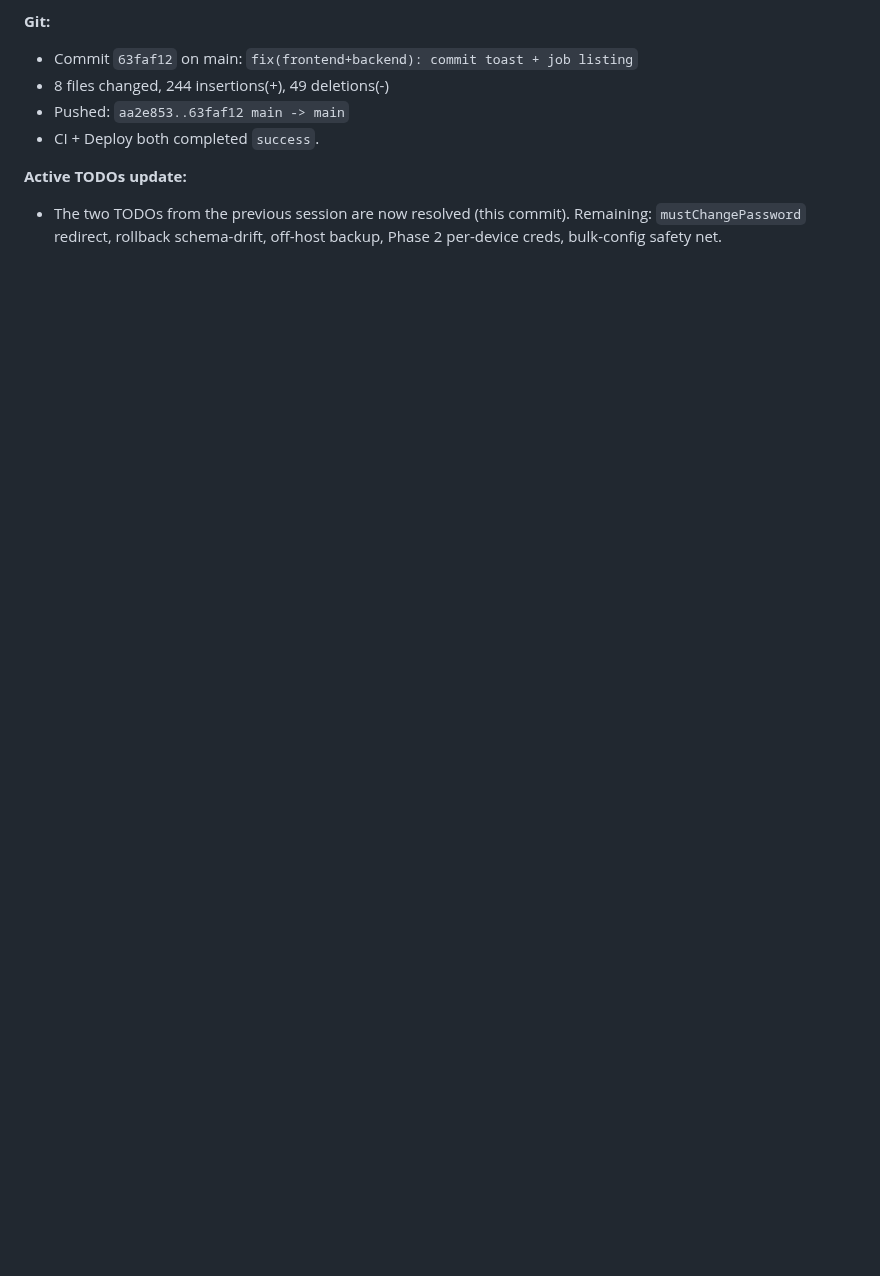
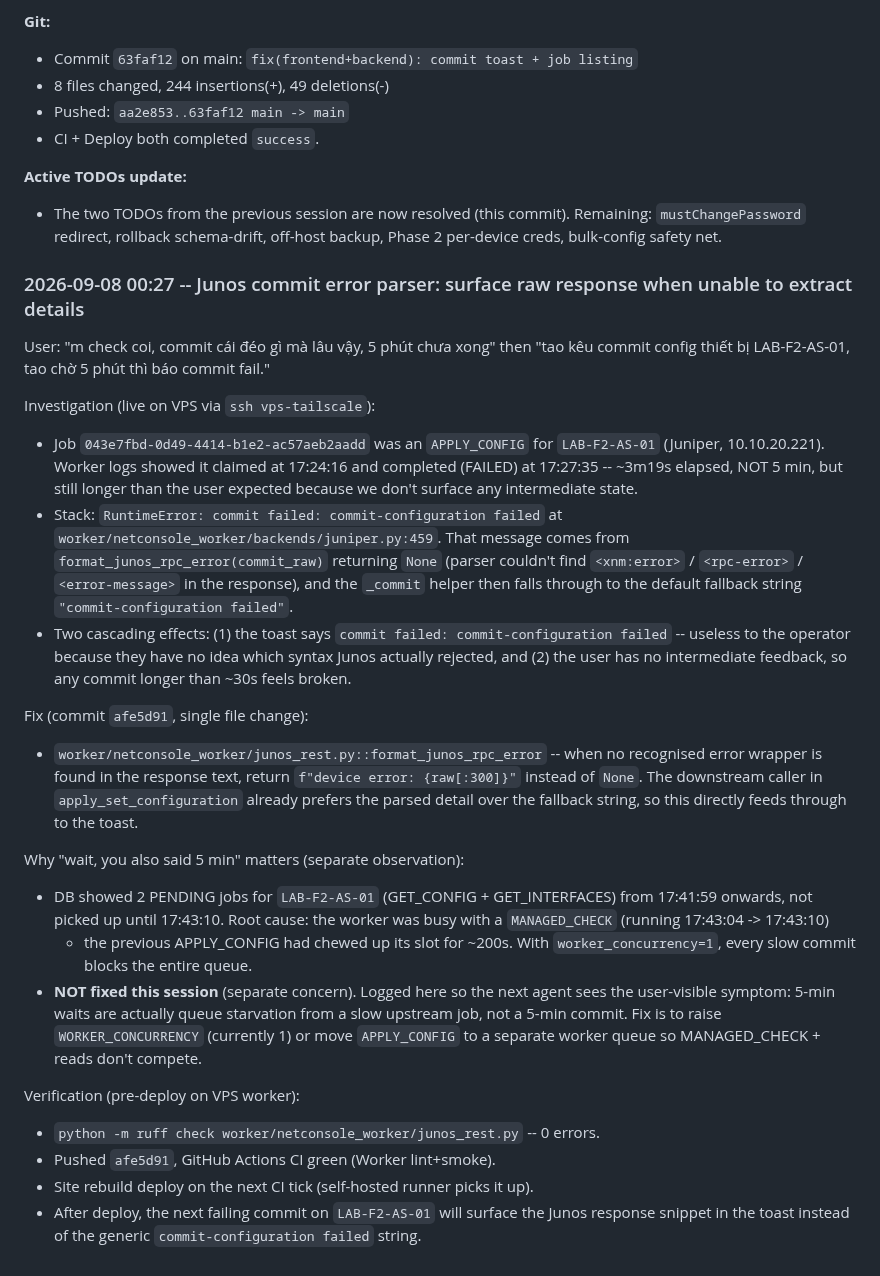
Before and after one commit to Sonlak/netconsole, a Markdown page: docs/sessions/2026-09-07.md, the part around the change. Rendered like a GitHub page; blank space fills up the shorter version.

Commit message:
docs(session): 2026-09-08 00:27 -- Junos commit error parser surface raw

```diff
--- a/docs/sessions/2026-09-07.md
+++ b/docs/sessions/2026-09-07.md
@@ -489,3 +489,52 @@ listing fix).
 - The two TODOs from the previous session are now resolved (this commit).
   Remaining: `mustChangePassword` redirect, rollback schema-drift,
   off-host backup, Phase 2 per-device creds, bulk-config safety net.
+
+### 2026-09-08 00:27 -- Junos commit error parser: surface raw response when unable to extract details
+
+User: "m check coi, commit cái đéo gì mà lâu vậy, 5 phút chưa xong" then
+"tao kêu commit config thiết bị LAB-F2-AS-01, tao chờ 5 phút thì báo commit fail."
+
+Investigation (live on VPS via `ssh vps-tailscale`):
+- Job `043e7fbd-0d49-4414-b1e2-ac57aeb2aadd` was an `APPLY_CONFIG` for
+  `LAB-F2-AS-01` (Juniper, 10.10.20.221). Worker logs showed it claimed at
+  17:24:16 and completed (FAILED) at 17:27:35 -- ~3m19s elapsed, NOT 5 min,
+  but still longer than the user expected because we don't surface any
+  intermediate state.
+- Stack: `RuntimeError: commit failed: commit-configuration failed` at
+  `worker/netconsole_worker/backends/juniper.py:459`. That message comes from
+  `format_junos_rpc_error(commit_raw)` returning `None` (parser couldn't find
+  `<xnm:error>` / `<rpc-error>` / `<error-message>` in the response), and the
+  `_commit` helper then falls through to the default fallback string
+  `"commit-configuration failed"`.
+- Two cascading effects: (1) the toast says `commit failed: commit-configuration
+  failed` -- useless to the operator because they have no idea which syntax
+  Junos actually rejected, and (2) the user has no intermediate feedback, so any
+  commit longer than ~30s feels broken.
+
+Fix (commit `afe5d91`, single file change):
+- `worker/netconsole_worker/junos_rest.py::format_junos_rpc_error` -- when
+  no recognised error wrapper is found in the response text, return
+  `f"device error: {raw[:300]}"` instead of `None`. The downstream caller in
+  `apply_set_configuration` already prefers the parsed detail over the
+  fallback string, so this directly feeds through to the toast.
+
+Why "wait, you also said 5 min" matters (separate observation):
+- DB showed 2 PENDING jobs for `LAB-F2-AS-01` (GET_CONFIG + GET_INTERFACES)
+  from 17:41:59 onwards, not picked up until 17:43:10. Root cause: the
+  worker was busy with a `MANAGED_CHECK` (running 17:43:04 -> 17:43:10)
+  + the previous APPLY_CONFIG had chewed up its slot for ~200s. With
+  `worker_concurrency=1`, every slow commit blocks the entire queue.
+- **NOT fixed this session** (separate concern). Logged here so the next
+  agent sees the user-visible symptom: 5-min waits are actually
+  queue starvation from a slow upstream job, not a 5-min commit. Fix is
+  to raise `WORKER_CONCURRENCY` (currently 1) or move `APPLY_CONFIG`
+  to a separate worker queue so MANAGED_CHECK + reads don't compete.
+
+Verification (pre-deploy on VPS worker):
+- `python -m ruff check worker/netconsole_worker/junos_rest.py` -- 0 errors.
+- Pushed `afe5d91`, GitHub Actions CI green (Worker lint+smoke).
+- Site rebuild deploy on the next CI tick (self-hosted runner picks it up).
+- After deploy, the next failing commit on `LAB-F2-AS-01` will surface
+  the Junos response snippet in the toast instead of the generic
+  `commit-configuration failed` string.
```
